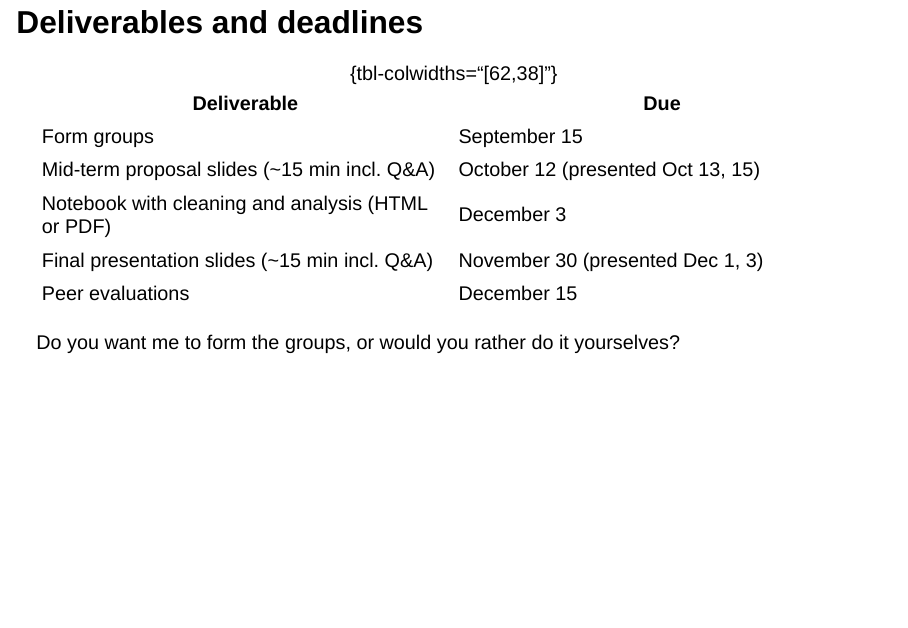
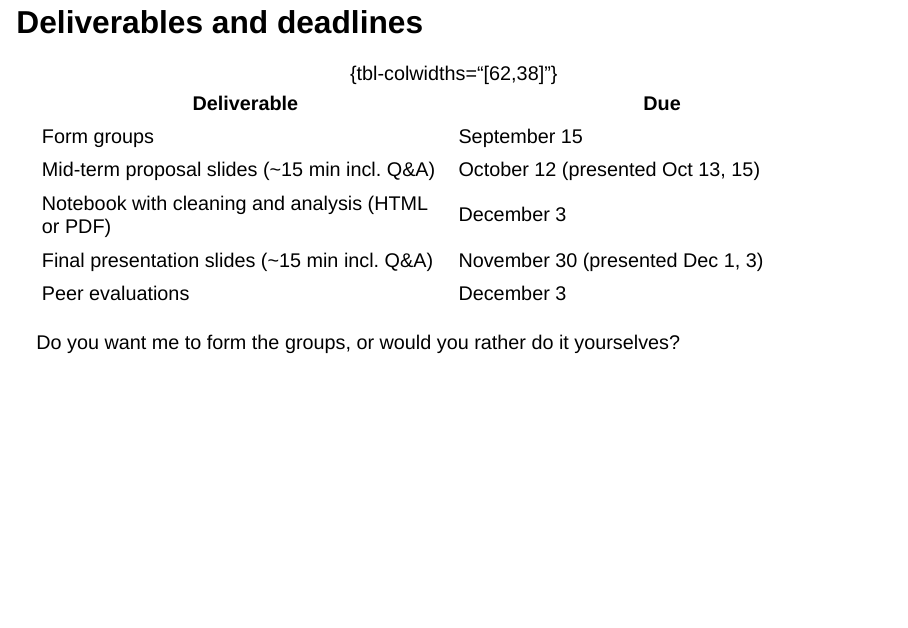
Before and after one commit to dadepro/mkt566, a Quarto document (w1/w1-1-intro.qmd): page 32 of 46. Rendered offline with R 4.5, knitr and Pandoc in place of Quarto, with nearby package versions; drawn as Slidy slides in place of the format the file asks for.

Commit message:
Move peer evaluation deadline to Dec. 3 (syllabus, intro deck)
Co-Authored-By: Claude Fable 5.2 <noreply@anthropic.com>

```diff
--- a/w1/w1-1-intro.qmd
+++ b/w1/w1-1-intro.qmd
@@ -313,7 +313,7 @@
 | Mid-term proposal slides (~15 min incl. Q&A) | October 12 (presented Oct 13, 15) |
 | Notebook with cleaning and analysis (HTML or PDF) | December 3 |
 | Final presentation slides (~15 min incl. Q&A) | November 30 (presented Dec 1, 3) |
-| Peer evaluations | December 15 |
+| Peer evaluations | December 3 |
 
 : {tbl-colwidths="[62,38]"}
 
```
Also changed, not shown: syllabus/mkt566-syllabus-proserpio.pdf, w1/w1-1-intro.html, 2 other files.
